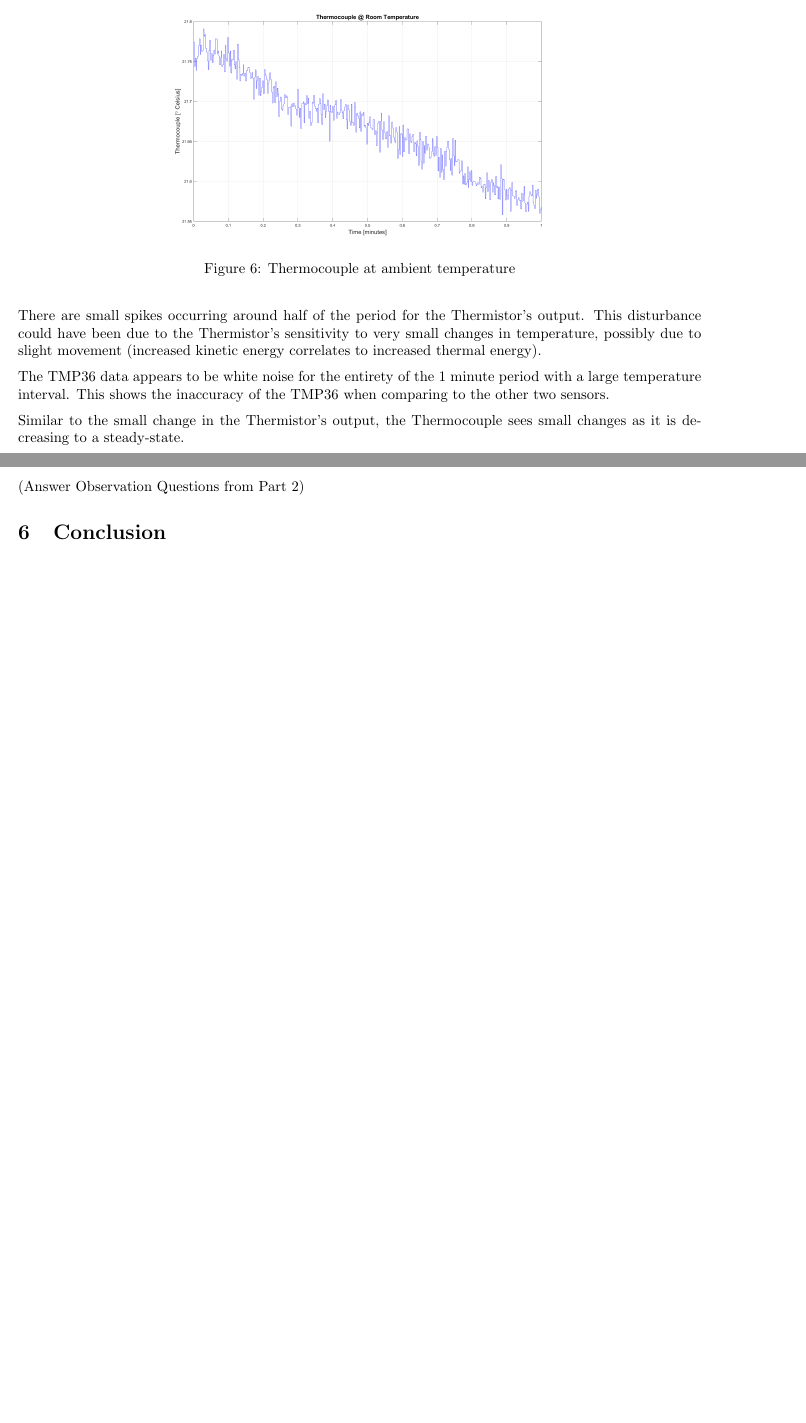
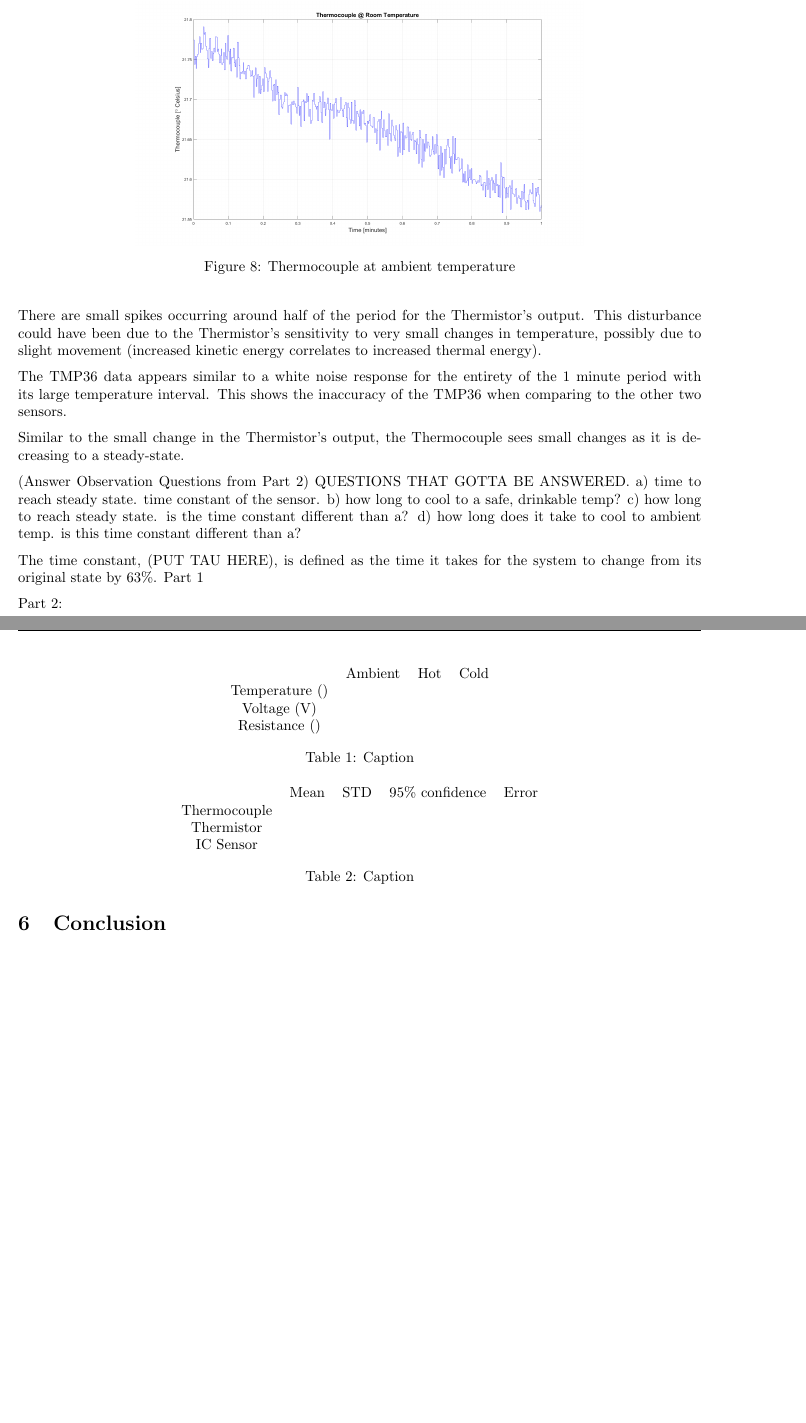
Before and after one commit to Polkadoty/mechatronics-systems, a LaTeX document (Lab 2/Lab2.tex): two parts of pages 7 and 8 of 10 before the commit and two parts of pages 10 and 11 of 13 after it, joined at a grey line, cut so that both start at the same text, the shorter picture padded with empty space. Compiled offline with pdfLaTeX.

Commit message:
Update Lab2.tex

```diff
--- a/Lab 2/Lab2.tex
+++ b/Lab 2/Lab2.tex
@@ -174,11 +166,0 @@ In Part 1 of the experiment we take measurements of the laboratory room temperat
-\begin{figure}[H]
-    \centering
-    \includegraphics[width=0.655\textwidth]{lab2images/thermocouple_roomtemp_1min_plot.png}
-    \caption{Thermocouple at ambient temperature}
-\end{figure}
-
-There are small spikes occurring around half of the period for the Thermistor's output. This disturbance could have been due to the Thermistor's sensitivity to very small changes in temperature, possibly due to slight movement (increased kinetic energy correlates to increased thermal energy).
-
-The TMP36 data appears to be white noise for the entirety of the $1$ minute period with a large temperature interval. This shows the inaccuracy of the TMP36 when comparing to the other two sensors.
-
-Similar to the small change in the Thermistor's output, the Thermocouple sees small changes as it is decreasing to a steady-state.
@@ -232,2 +296,52 @@ Below are the average temperatures w/ the confidence interval for each of the th
+    \begin{figure}[H]
+        \centering
+        \includegraphics[width=0.655\textwidth]{lab2images/thermocouple_roomtemp_1min_plot.png}
+        \caption{Thermocouple at ambient temperature}
+    \end{figure}
+
+    There are small spikes occurring around half of the period for the Thermistor's output. This disturbance could have been due to the Thermistor's sensitivity to very small changes in temperature, possibly due to slight movement (increased kinetic energy correlates to increased thermal energy).
+
+    The TMP36 data appears similar to a white noise response for the entirety of the $1$ minute period with its large temperature interval. This shows the inaccuracy of the TMP36 when comparing to the other two sensors.
+
+    Similar to the small change in the Thermistor's output, the Thermocouple sees small changes as it is decreasing to a steady-state.
+
 (Answer Observation Questions from Part 2)
+QUESTIONS THAT GOTTA BE ANSWERED.
+    a) time to reach steady state.  time constant of the sensor.
+    b) how long to cool to a safe, drinkable temp?
+    c) how long to reach steady state.  is the time constant different than a?
+    d) how long does it take to cool to ambient temp.  is this time constant different than a?
 
+% someone should make a table
+
+\begin{table}
+    \centering
+    \begin{tabular}{cccc}
+         &  Ambient&  Hot& Cold\\
+         Temperature ()&  &  & \\
+         Voltage (V)&  &  & \\
+ Resistance ()& & &\\
+    \end{tabular}
+    \caption{Caption}
+    \label{tab:my_label}
+\end{table}
+% use these to calculate A,B,C from steinhart-hart for calibrated output temp
+
+The time constant, (PUT TAU HERE),  is defined as the time it takes for the system to change from its original state by 63\%.  % T(t)=(Tf=To)(1-exp(-t/tau))+To then find T at t=tau
+Part 1 %For ambient temp
+\begin{table}
+    \centering
+    \begin{tabular}{ccccc}
+         &  Mean&  STD&  95\% confidence& Error\\
+         Thermocouple&  &  &  & \\
+         Thermistor&  &  &  & \\
+         IC Sensor&  &  &  & \\
+    \end{tabular}
+    \caption{Caption}
+    \label{tab:my_label}
+\end{table}
+    %add another column if needed?
+
+%add graphs here of part a,b,c,d etc...
+
+Part 2: %sudden changes in temp
@@ -234,3 +360,5 @@ Below are the average temperatures w/ the confidence interval for each of the th
+    \label{tab:my_label}
+\end{table}
 
 \section{Conclusion}
 
```
Also changed, not shown: Lab 2/Lab2.tex (141 more changed lines).
